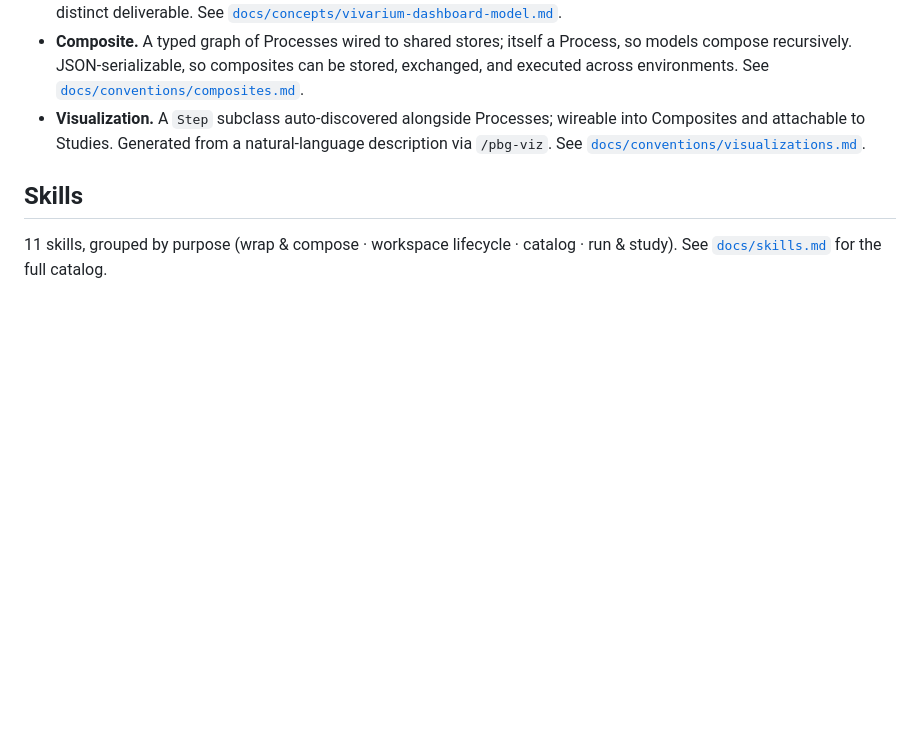
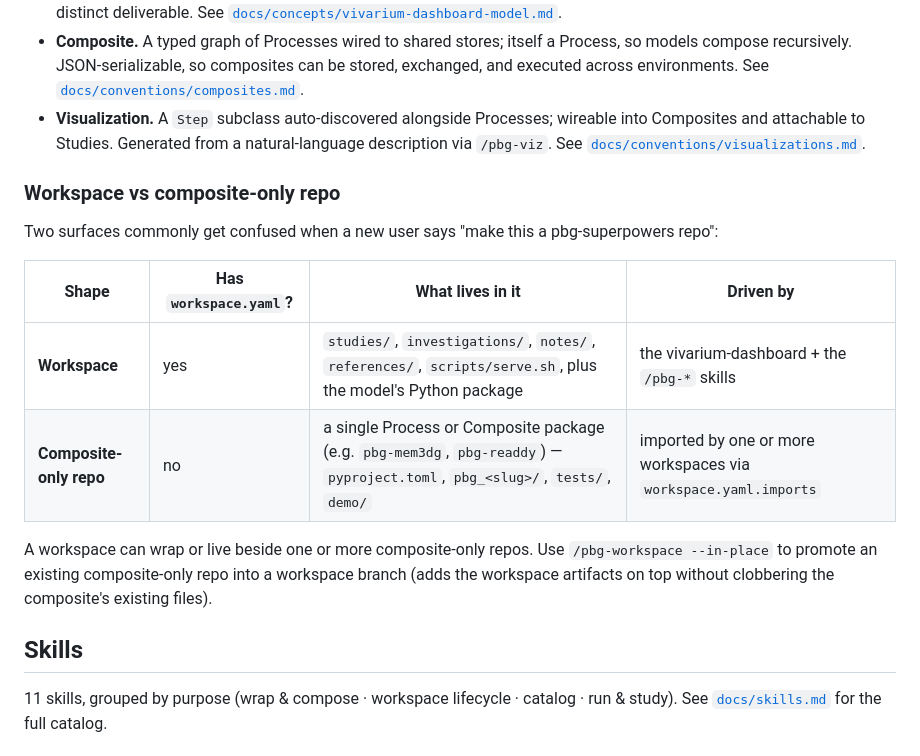
Before and after one commit to vivarium-collective/pbg-superpowers, a Markdown page: README.md, the part around the change. Rendered like a GitHub page; blank space fills up the shorter version.

```diff
--- a/README.md
+++ b/README.md
@@ -78,6 +78,17 @@ Full skill catalog: [`docs/skills.md`](docs/skills.md).
 - **Composite.** A typed graph of Processes wired to shared stores; itself a Process, so models compose recursively. JSON-serializable, so composites can be stored, exchanged, and executed across environments. See [`docs/conventions/composites.md`](docs/conventions/composites.md).
 - **Visualization.** A `Step` subclass auto-discovered alongside Processes; wireable into Composites and attachable to Studies. Generated from a natural-language description via `/pbg-viz`. See [`docs/conventions/visualizations.md`](docs/conventions/visualizations.md).
 
+### Workspace vs composite-only repo
+
+Two surfaces commonly get confused when a new user says "make this a pbg-superpowers repo":
+
+| Shape | Has `workspace.yaml`? | What lives in it | Driven by |
+|---|---|---|---|
+| **Workspace** | yes | `studies/`, `investigations/`, `notes/`, `references/`, `scripts/serve.sh`, plus the model's Python package | the vivarium-dashboard + the `/pbg-*` skills |
+| **Composite-only repo** | no | a single Process or Composite package (e.g. `pbg-mem3dg`, `pbg-readdy`) — `pyproject.toml`, `pbg_<slug>/`, `tests/`, `demo/` | imported by one or more workspaces via `workspace.yaml.imports` |
+
+A workspace can wrap or live beside one or more composite-only repos. Use `/pbg-workspace --in-place` to promote an existing composite-only repo into a workspace branch (adds the workspace artifacts on top without clobbering the composite's existing files).
+
 ## Skills
 
 11 skills, grouped by purpose (wrap & compose · workspace lifecycle · catalog · run & study). See [`docs/skills.md`](docs/skills.md) for the full catalog.
```
Also changed, not shown: skills/pbg-workspace/SKILL.md (+17 -0 lines).
